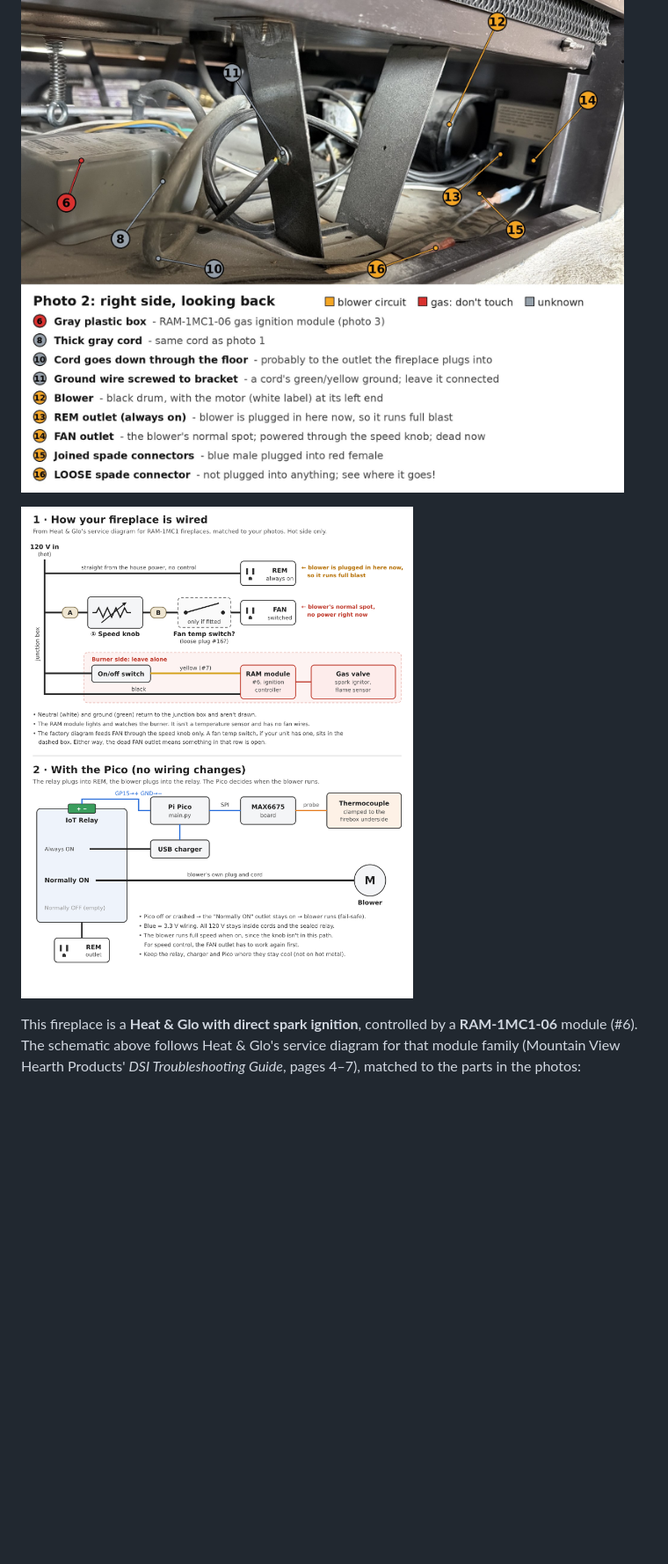
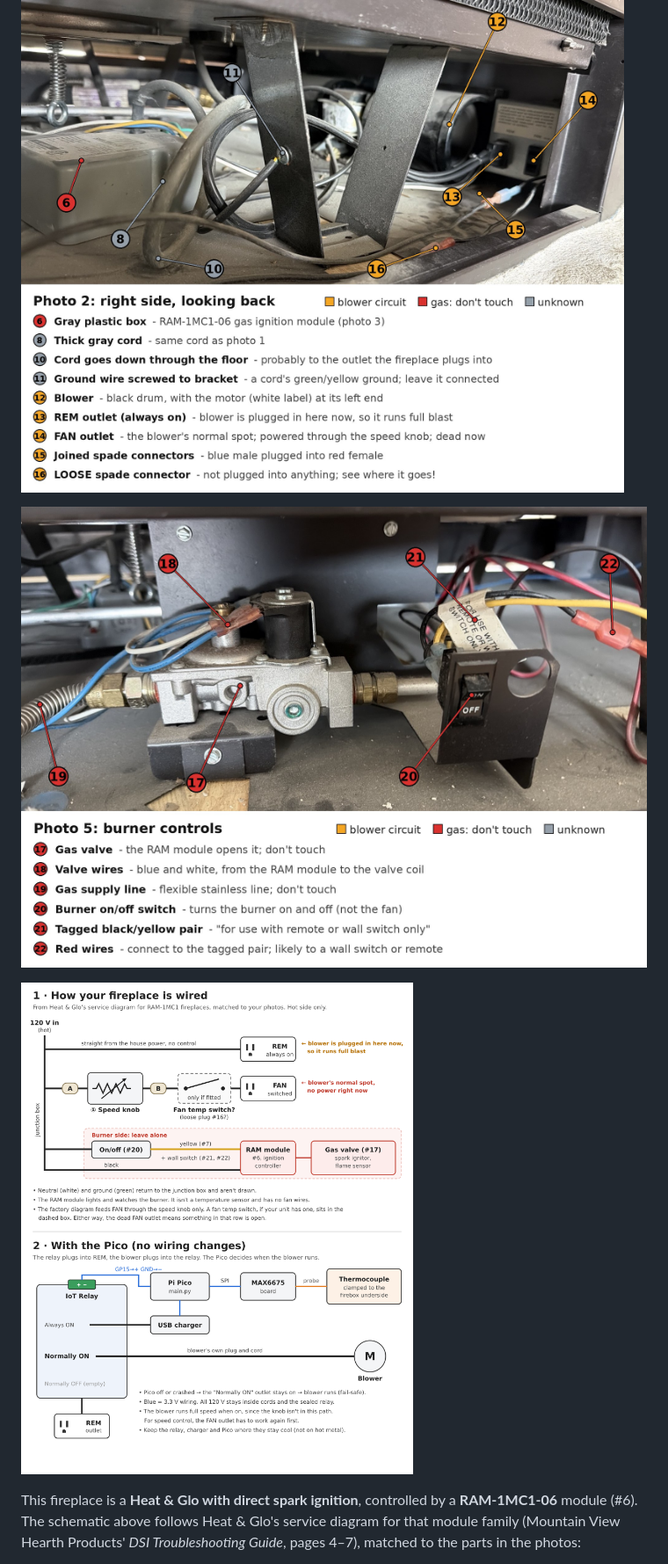
Before and after one commit to bosmun0224/hello-world, a Markdown page: fireplace-fan/README.md, the part around the change. Shown at 88% size. Drawn GitHub-style; pictures changed too: fireplace-fan/docs/photo5-labeled.jpg (added), fireplace-fan/docs/schematic.png; blank space fills up the shorter version.

Commit message:
Map the burner controls: gas valve, on/off switch, wall-switch leads
Co-Authored-By: Claude Opus 5.5 <noreply@anthropic.com>
Claude-Session: https://claude.ai/code/session_018uak9j8cmQfDt7bDYqRs5F

```diff
--- a/fireplace-fan/README.md
+++ b/fireplace-fan/README.md
@@ -141,6 +141,8 @@ and connect the Pico to your computer with Thonny open so you can watch the log:
 
 ![Labeled photo of the right side: blower, switch panel, loose connector](docs/photo2-labeled.jpg)
 
+![Labeled photo of the burner controls: gas valve and on/off switch](docs/photo5-labeled.jpg)
+
 ![Likely blower wiring now, and with the Pico](docs/schematic.png)
 
 This fireplace is a **Heat & Glo with direct spark ignition**, controlled by a
```
Also changed, not shown: fireplace-fan/docs/photo-labeled.jpg, 1 other file.
